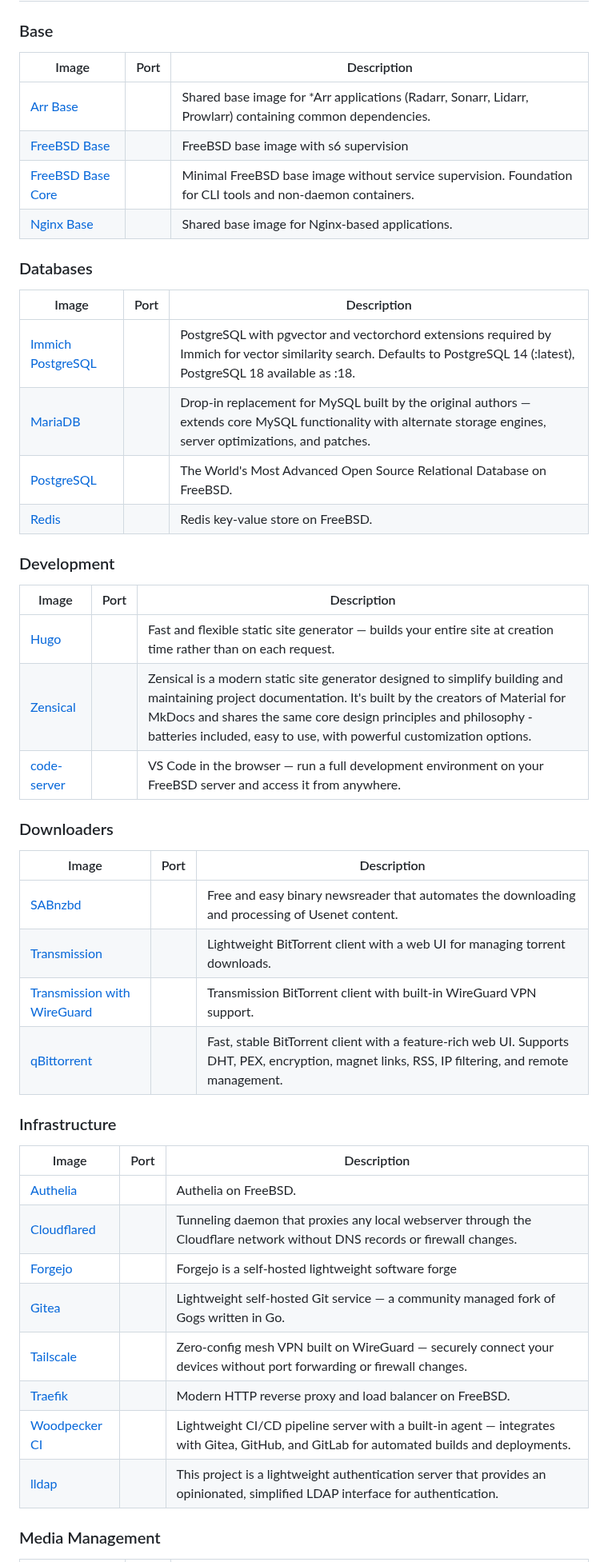
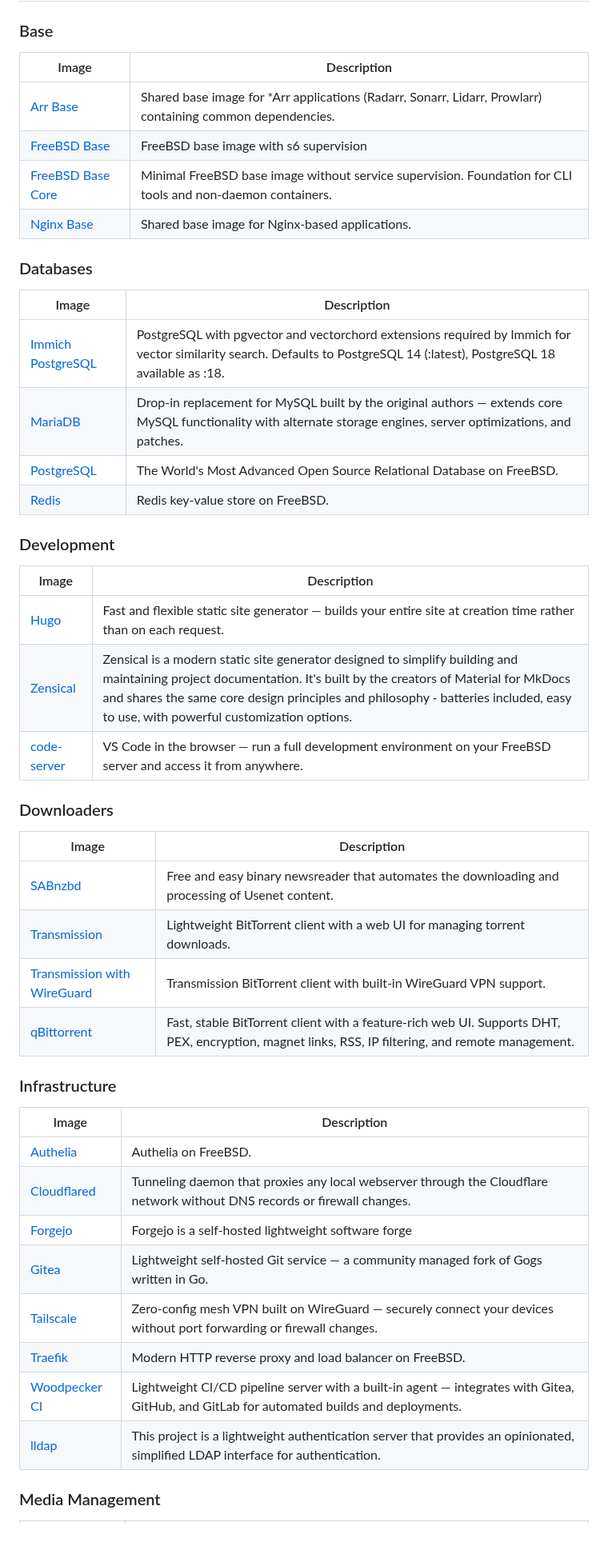
Before and after one commit to daemonless/daemonless, a Markdown page: README.md, the part around one of its changes. Shown at 80% size. GitHub-like rendering; blank space fills up the shorter version.

Commit message:
Update Org README from daemonless-io [skip ci]

```diff
--- a/README.md
+++ b/README.md
@@ -16,55 +16,55 @@ Native FreeBSD OCI container images for self-hosted applications.
 
 ### Base
 
-| Image | Port | Description |
-|-------|------|-------------|
-| [Arr Base](https://github.com/daemonless/arr-base) |  | Shared base image for *Arr applications (Radarr, Sonarr, Lidarr, Prowlarr) containing common dependencies. |
-| [FreeBSD Base](https://github.com/daemonless/base) |  | FreeBSD base image with s6 supervision |
-| [FreeBSD Base Core](https://github.com/daemonless/base-core) |  | Minimal FreeBSD base image without service supervision. Foundation for CLI tools and non-daemon containers. |
-| [Nginx Base](https://github.com/daemonless/nginx-base) |  | Shared base image for Nginx-based applications. |
+| Image | Description |
+|-------|-------------|
+| [Arr Base](https://github.com/daemonless/arr-base) | Shared base image for *Arr applications (Radarr, Sonarr, Lidarr, Prowlarr) containing common dependencies. |
+| [FreeBSD Base](https://github.com/daemonless/base) | FreeBSD base image with s6 supervision |
+| [FreeBSD Base Core](https://github.com/daemonless/base-core) | Minimal FreeBSD base image without service supervision. Foundation for CLI tools and non-daemon containers. |
+| [Nginx Base](https://github.com/daemonless/nginx-base) | Shared base image for Nginx-based applications. |
 
 
 ### Databases
 
-| Image | Port | Description |
-|-------|------|-------------|
-| [Immich PostgreSQL](https://github.com/daemonless/immich-postgres) |  | PostgreSQL with pgvector and vectorchord extensions required by Immich for vector similarity search. Defaults to PostgreSQL 14 (:latest), PostgreSQL 18 available as :18. |
-| [MariaDB](https://github.com/daemonless/mariadb) |  | Drop-in replacement for MySQL built by the original authors — extends core MySQL functionality with alternate storage engines, server optimizations, and patches. |
-| [PostgreSQL](https://github.com/daemonless/postgres) |  | The World's Most Advanced Open Source Relational Database on FreeBSD. |
-| [Redis](https://github.com/daemonless/redis) |  | Redis key-value store on FreeBSD. |
+| Image | Description |
+|-------|-------------|
+| [Immich PostgreSQL](https://github.com/daemonless/immich-postgres) | PostgreSQL with pgvector and vectorchord extensions required by Immich for vector similarity search. Defaults to PostgreSQL 14 (:latest), PostgreSQL 18 available as :18. |
+| [MariaDB](https://github.com/daemonless/mariadb) | Drop-in replacement for MySQL built by the original authors — extends core MySQL functionality with alternate storage engines, server optimizations, and patches. |
+| [PostgreSQL](https://github.com/daemonless/postgres) | The World's Most Advanced Open Source Relational Database on FreeBSD. |
+| [Redis](https://github.com/daemonless/redis) | Redis key-value store on FreeBSD. |
 
 
 ### Development
 
-| Image | Port | Description |
-|-------|------|-------------|
-| [Hugo](https://github.com/daemonless/hugo) |  | Fast and flexible static site generator — builds your entire site at creation time rather than on each request. |
-| [Zensical](https://github.com/daemonless/zensical) |  | Zensical is a modern static site generator designed to simplify building and maintaining project documentation.  It's built by the creators of Material for MkDocs and shares the same core design principles and philosophy - batteries included, easy to use, with powerful customization options. |
-| [code-server](https://github.com/daemonless/code-server) |  | VS Code in the browser — run a full development environment on your FreeBSD server and access it from anywhere. |
+| Image | Description |
+|-------|-------------|
+| [Hugo](https://github.com/daemonless/hugo) | Fast and flexible static site generator — builds your entire site at creation time rather than on each request. |
+| [Zensical](https://github.com/daemonless/zensical) | Zensical is a modern static site generator designed to simplify building and maintaining project documentation.  It's built by the creators of Material for MkDocs and shares the same core design principles and philosophy - batteries included, easy to use, with powerful customization options. |
+| [code-server](https://github.com/daemonless/code-server) | VS Code in the browser — run a full development environment on your FreeBSD server and access it from anywhere. |
 
 
 ### Downloaders
 
-| Image | Port | Description |
-|-------|------|-------------|
-| [SABnzbd](https://github.com/daemonless/sabnzbd) |  | Free and easy binary newsreader that automates the downloading and processing of Usenet content. |
-| [Transmission](https://github.com/daemonless/transmission) |  | Lightweight BitTorrent client with a web UI for managing torrent downloads. |
-| [Transmission with WireGuard](https://github.com/daemonless/transmission-wireguard) |  | Transmission BitTorrent client with built-in WireGuard VPN support. |
-| [qBittorrent](https://github.com/daemonless/qbittorrent) |  | Fast, stable BitTorrent client with a feature-rich web UI. Supports DHT, PEX, encryption, magnet links, RSS, IP filtering, and remote management. |
+| Image | Description |
+|-------|-------------|
+| [SABnzbd](https://github.com/daemonless/sabnzbd) | Free and easy binary newsreader that automates the downloading and processing of Usenet content. |
+| [Transmission](https://github.com/daemonless/transmission) | Lightweight BitTorrent client with a web UI for managing torrent downloads. |
+| [Transmission with WireGuard](https://github.com/daemonless/transmission-wireguard) | Transmission BitTorrent client with built-in WireGuard VPN support. |
+| [qBittorrent](https://github.com/daemonless/qbittorrent) | Fast, stable BitTorrent client with a feature-rich web UI. Supports DHT, PEX, encryption, magnet links, RSS, IP filtering, and remote management. |
 
 
 ### Infrastructure
 
-| Image | Port | Description |
-|-------|------|-------------|
-| [Authelia](https://github.com/daemonless/authelia-server) |  | Authelia on FreeBSD. |
-| [Cloudflared](https://github.com/daemonless/cloudflared) |  | Tunneling daemon that proxies any local webserver through the Cloudflare network without DNS records or firewall changes. |
-| [Forgejo](https://github.com/daemonless/forgejo) |  | Forgejo is a self-hosted lightweight software forge |
-| [Gitea](https://github.com/daemonless/gitea) |  | Lightweight self-hosted Git service — a community managed fork of Gogs written in Go. |
-| [Tailscale](https://github.com/daemonless/tailscale) |  | Zero-config mesh VPN built on WireGuard — securely connect your devices without port forwarding or firewall changes. |
-| [Traefik](https://github.com/daemonless/traefik) |  | Modern HTTP reverse proxy and load balancer on FreeBSD. |
-| [Woodpecker CI](https://github.com/daemonless/woodpecker) |  | Lightweight CI/CD pipeline server with a built-in agent — integrates with Gitea, GitHub, and GitLab for automated builds and deployments. |
-| [lldap](https://github.com/daemonless/lldap) |  | This project is a lightweight authentication server that provides an opinionated, simplified LDAP interface for authentication. |
+| Image | Description |
+|-------|-------------|
+| [Authelia](https://github.com/daemonless/authelia-server) | Authelia on FreeBSD. |
+| [Cloudflared](https://github.com/daemonless/cloudflared) | Tunneling daemon that proxies any local webserver through the Cloudflare network without DNS records or firewall changes. |
+| [Forgejo](https://github.com/daemonless/forgejo) | Forgejo is a self-hosted lightweight software forge |
+| [Gitea](https://github.com/daemonless/gitea) | Lightweight self-hosted Git service — a community managed fork of Gogs written in Go. |
+| [Tailscale](https://github.com/daemonless/tailscale) | Zero-config mesh VPN built on WireGuard — securely connect your devices without port forwarding or firewall changes. |
+| [Traefik](https://github.com/daemonless/traefik) | Modern HTTP reverse proxy and load balancer on FreeBSD. |
+| [Woodpecker CI](https://github.com/daemonless/woodpecker) | Lightweight CI/CD pipeline server with a built-in agent — integrates with Gitea, GitHub, and GitLab for automated builds and deployments. |
+| [lldap](https://github.com/daemonless/lldap) | This project is a lightweight authentication server that provides an opinionated, simplified LDAP interface for authentication. |
 
 
 ### Media Management
```
Also changed, not shown: other parts of README.md (+65 -65 lines).
